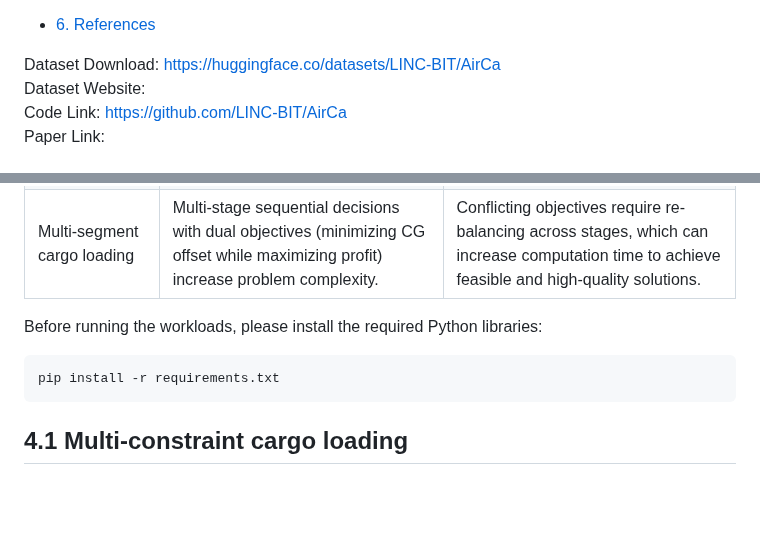
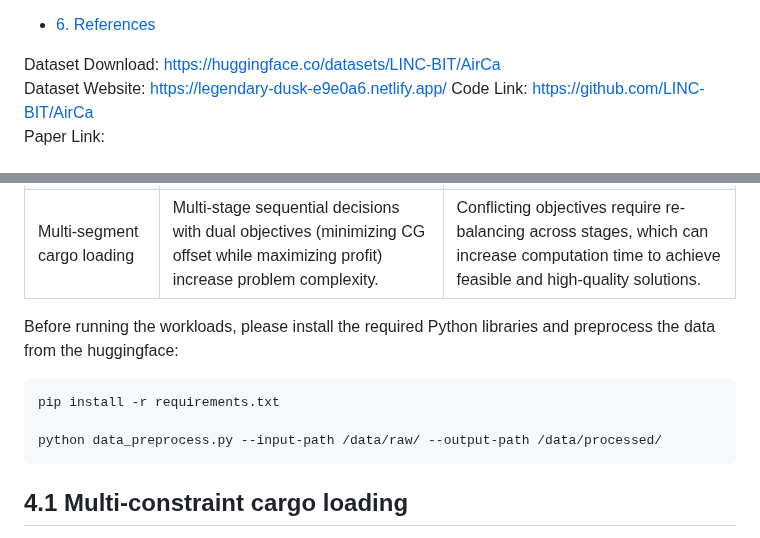
Before and after one commit to LINC-BIT/AirCa, a Markdown page: README.md, 2 parts joined by grey strips. Drawn GitHub-style; blank space fills up the shorter version.

````diff
--- a/README.md
+++ b/README.md
@@ -17,7 +17,7 @@
 
 
 Dataset Download: https://huggingface.co/datasets/LINC-BIT/AirCa
-Dataset Website:
+Dataset Website: https://legendary-dusk-e9e0a6.netlify.app/
 Code Link: https://github.com/LINC-BIT/AirCa
 Paper Link:
 
@@ -114,10 +114,12 @@ with massive variables, and multi-segment cargo loading.
 | Cargo loading with massive variables | Cargo detaching at finer granularities dramatically increases decision variables and expands the search space exponentially. | Massive variables slow heuristic optimization because far more candidate solutions must be explored as the search space grows. |
 | Multi-segment cargo loading | Multi-stage sequential decisions with dual objectives (minimizing CG offset while maximizing profit) increase problem complexity. | Conflicting objectives require re-balancing across stages, which can increase computation time to achieve feasible and high-quality solutions. |
 
-Before running the workloads, please install the required Python libraries:
+Before running the workloads, please install the required Python libraries and preprocess the data from the huggingface:
 
 ```bash
 pip install -r requirements.txt
+
+python data_preprocess.py --input-path /data/raw/ --output-path /data/processed/
 ```
 
 
````
